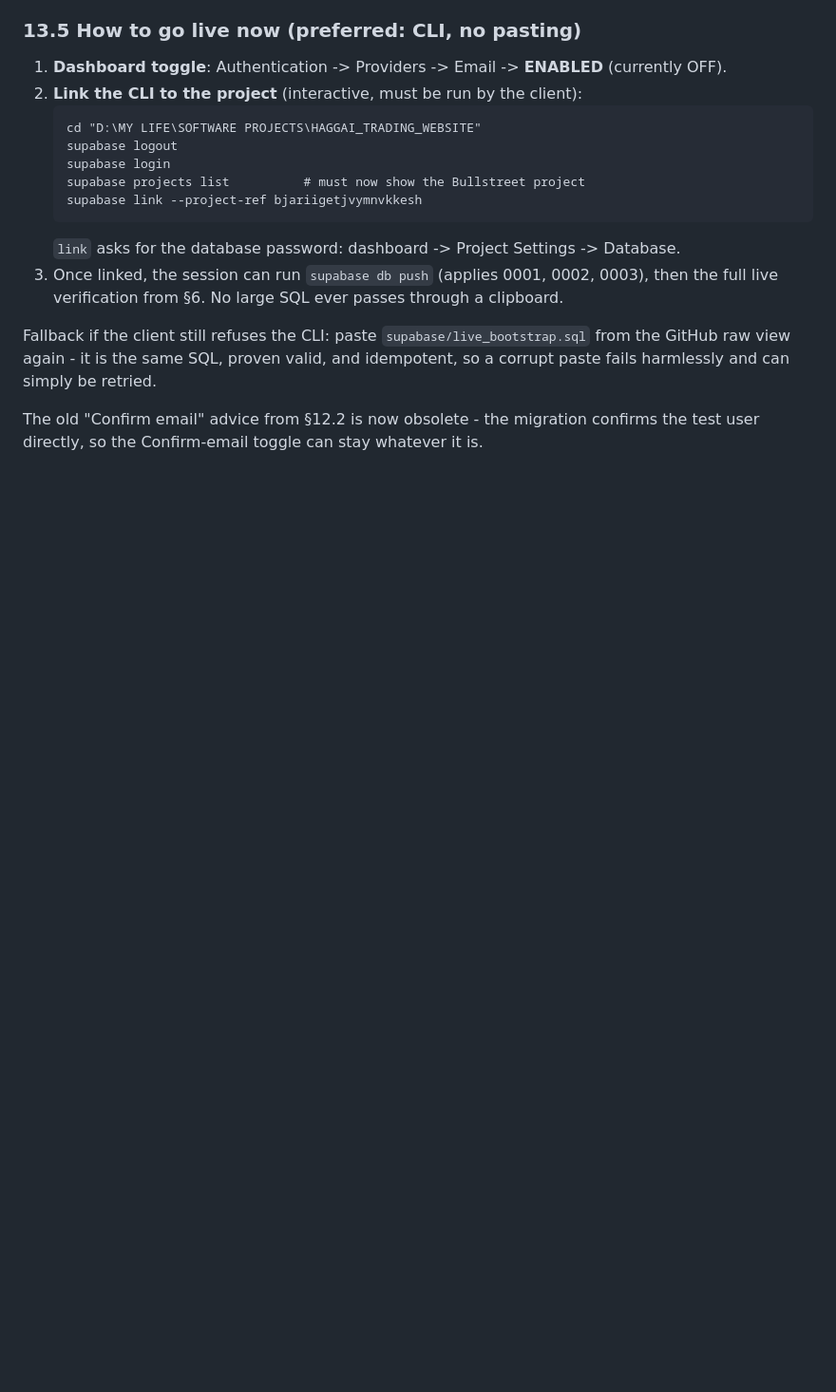
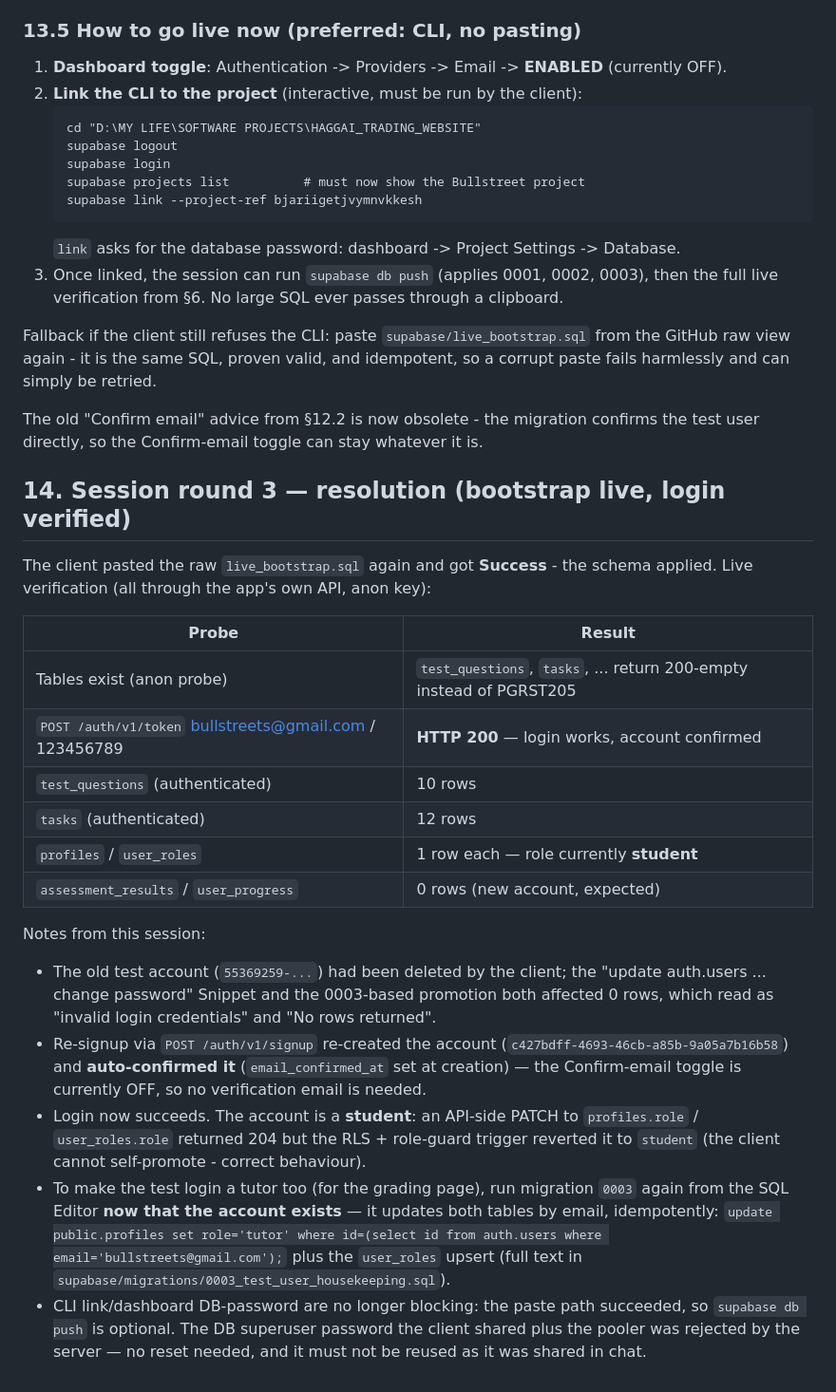
Before and after one commit to OPOKA-ERIC/Bullstreet-Trading-Academy, a Markdown page: TODAY.md, the part around the change. Shown at 95% size. Rendered like a GitHub page; blank space fills up the shorter version.

Commit message:
Record live verification: bootstrap applied, test login works

```diff
--- a/TODAY.md
+++ b/TODAY.md
@@ -611,3 +611,36 @@ fails harmlessly and can simply be retried.
 
 The old "Confirm email" advice from §12.2 is now obsolete - the migration confirms the test
 user directly, so the Confirm-email toggle can stay whatever it is.
+
+## 14. Session round 3 — resolution (bootstrap live, login verified)
+
+The client pasted the raw `live_bootstrap.sql` again and got **Success** - the schema applied.
+Live verification (all through the app's own API, anon key):
+
+| Probe | Result |
+| --- | --- |
+| Tables exist (anon probe) | `test_questions`, `tasks`, ... return 200-empty instead of PGRST205 |
+| `POST /auth/v1/token` bullstreets@gmail.com / 123456789 | **HTTP 200** — login works, account confirmed |
+| `test_questions` (authenticated) | 10 rows |
+| `tasks` (authenticated) | 12 rows |
+| `profiles` / `user_roles` | 1 row each — role currently **student** |
+| `assessment_results` / `user_progress` | 0 rows (new account, expected) |
+
+Notes from this session:
+
+- The old test account (`55369259-...`) had been deleted by the client; the "update auth.users
+  ... change password" Snippet and the 0003-based promotion both affected 0 rows, which read as
+  "invalid login credentials" and "No rows returned".
+- Re-signup via `POST /auth/v1/signup` re-created the account (`c427bdff-4693-46cb-a85b-9a05a7b16b58`)
+  and **auto-confirmed it** (`email_confirmed_at` set at creation) — the Confirm-email toggle is
+  currently OFF, so no verification email is needed.
+- Login now succeeds. The account is a **student**: an API-side PATCH to `profiles.role` /
+  `user_roles.role` returned 204 but the RLS + role-guard trigger reverted it to `student`
+  (the client cannot self-promote - correct behaviour).
+- To make the test login a tutor too (for the grading page), run migration `0003` again from the
+  SQL Editor **now that the account exists** — it updates both tables by email, idempotently:
+  `update public.profiles set role='tutor' where id=(select id from auth.users where email='bullstreets@gmail.com');`
+  plus the `user_roles` upsert (full text in `supabase/migrations/0003_test_user_housekeeping.sql`).
+- CLI link/dashboard DB-password are no longer blocking: the paste path succeeded, so `supabase db
+  push` is optional. The DB superuser password the client shared plus the pooler was rejected by
+  the server — no reset needed, and it must not be reused as it was shared in chat.
```
